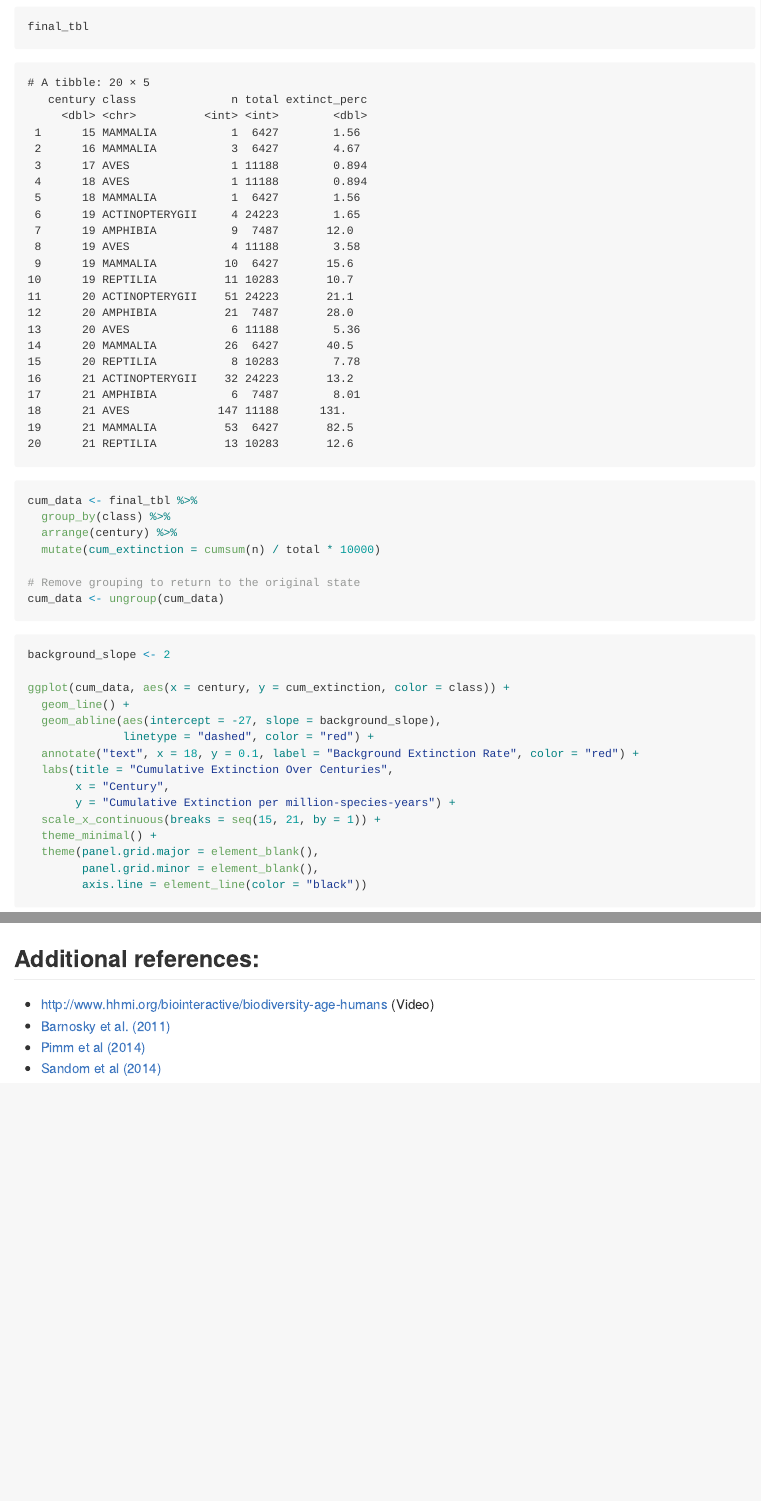
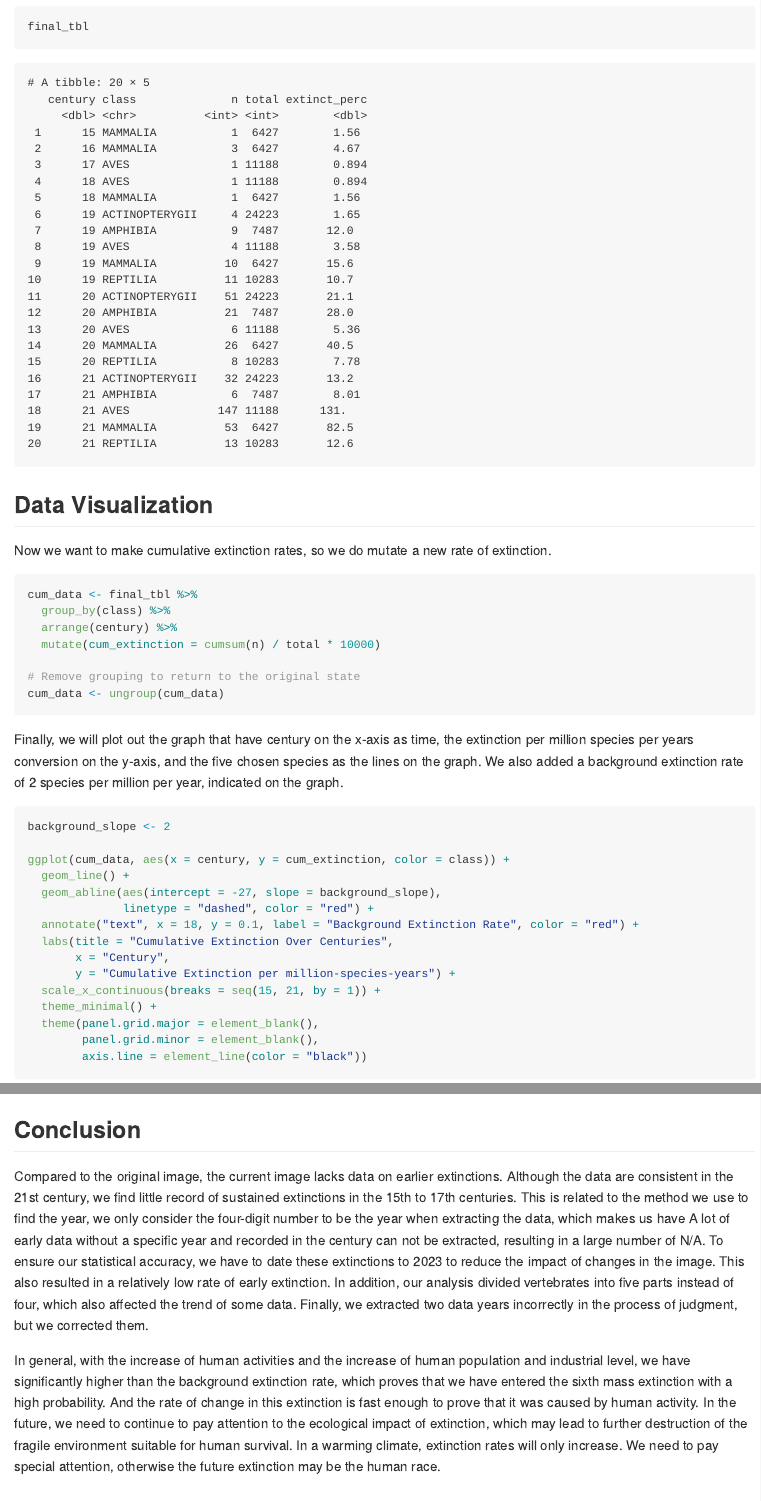
Before and after one commit to kjwtang/extinction-marksun_and_jiawen, an R Markdown document (assignment/extinction-assignment.Rmd): the page in a window 1100 px wide, from 2990 px down before the commit and from 3190 px down after it, so that both start at the same text, and a second part further down, joined at a grey line. The pictures show the output file assignment/extinction-assignment.md that the author committed with the source, drawn offline in the style of GitHub.

Commit message:
final changes

````diff
--- a/assignment/extinction-assignment.Rmd
+++ b/assignment/extinction-assignment.Rmd
@@ -126,6 +130,10 @@ final_tbl <- combined |>
 final_tbl
 ```
 
+## Data Visualization
+
+Now we want to make cumulative extinction rates, so we do mutate a new rate of extinction.
+
 ```{r}
 cum_data <- final_tbl %>%
   group_by(class) %>%
@@ -135,6 +143,8 @@ cum_data <- final_tbl %>%
 # Remove grouping to return to the original state
 cum_data <- ungroup(cum_data)
 ```
+
+Finally, we will plot out the graph that have century on the x-axis as time, the extinction per million species per years conversion on the y-axis, and the five chosen species as the lines on the graph. We also added a background extinction rate of 2 species per million per year, indicated on the graph.
 
 ```{r}
 background_slope <- 2
@@ -154,6 +164,12 @@ ggplot(cum_data, aes(x = century, y = cum_extinction, color = class)) +
         axis.line = element_line(color = "black"))
 ```
 
+## Conclusion
+
+Compared to the original image, the current image lacks data on earlier extinctions. Although the data are consistent in the 21st century, we find little record of sustained extinctions in the 15th to 17th centuries. This is related to the method we use to find the year, we only consider the four-digit number to be the year when extracting the data, which makes us have A lot of early data without a specific year and recorded in the century can not be extracted, resulting in a large number of N/A. To ensure our statistical accuracy, we have to date these extinctions to 2023 to reduce the impact of changes in the image. This also resulted in a relatively low rate of early extinction. In addition, our analysis divided vertebrates into five parts instead of four, which also affected the trend of some data. Finally, we extracted two data years incorrectly in the process of judgment, but we corrected them.
+
+In general, with the increase of human activities and the increase of human population and industrial level, we have significantly higher than the background extinction rate, which proves that we have entered the sixth mass extinction with a high probability. And the rate of change in this extinction is fast enough to prove that it was caused by human activity. In the future, we need to continue to pay attention to the ecological impact of extinction, which may lead to further destruction of the fragile environment suitable for human survival. In a warming climate, extinction rates will only increase. We need to pay special attention, otherwise the future extinction may be the human race.
+
 ## Additional references:
 
 -   <http://www.hhmi.org/biointeractive/biodiversity-age-humans> (Video)
````
Also changed, not shown: assignment/extinction-assignment.md, assignment/extinction-assignment_files/figure-gfm/unnamed-chunk-12-1.png, assignment/extinction-assignment.Rmd (6 more changed lines).
